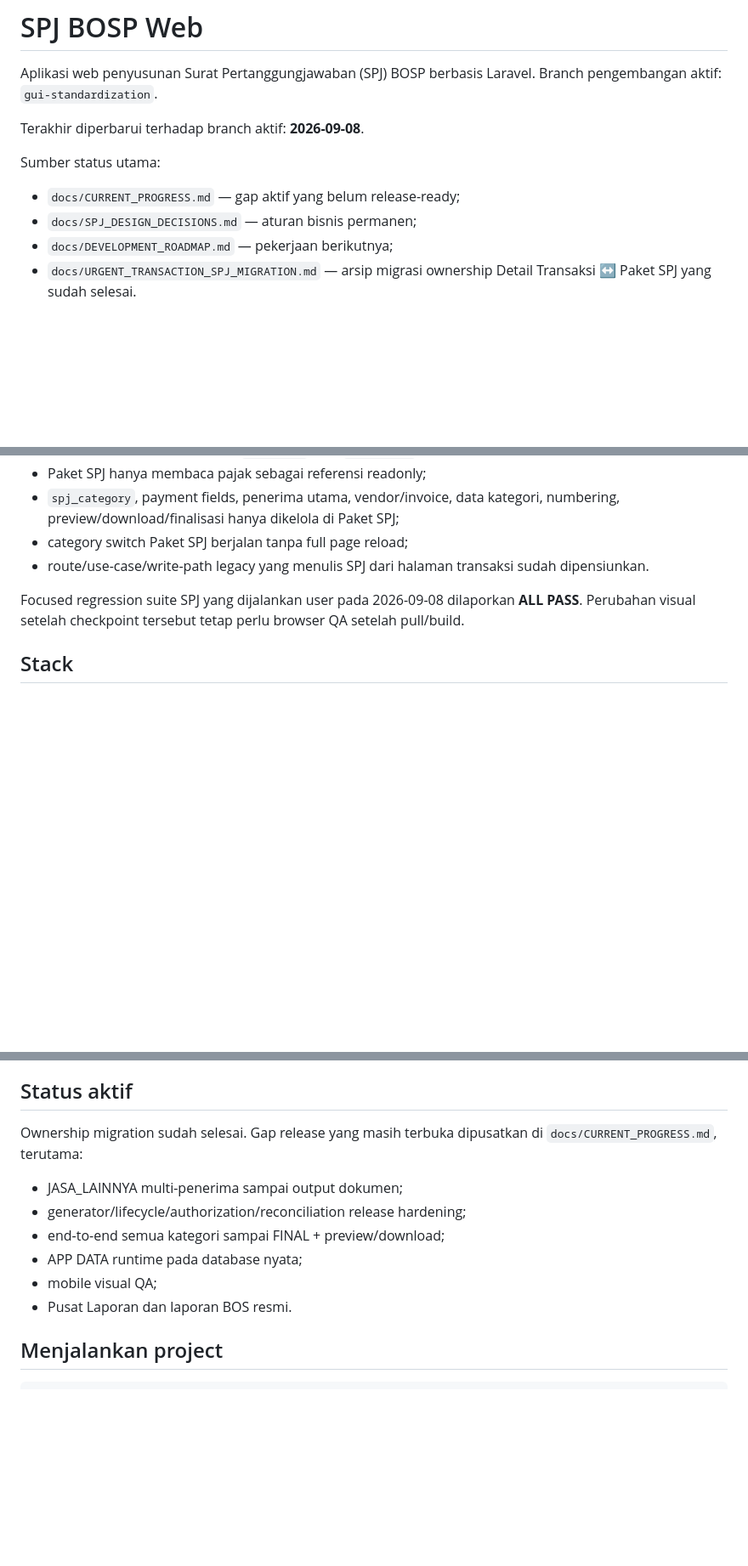
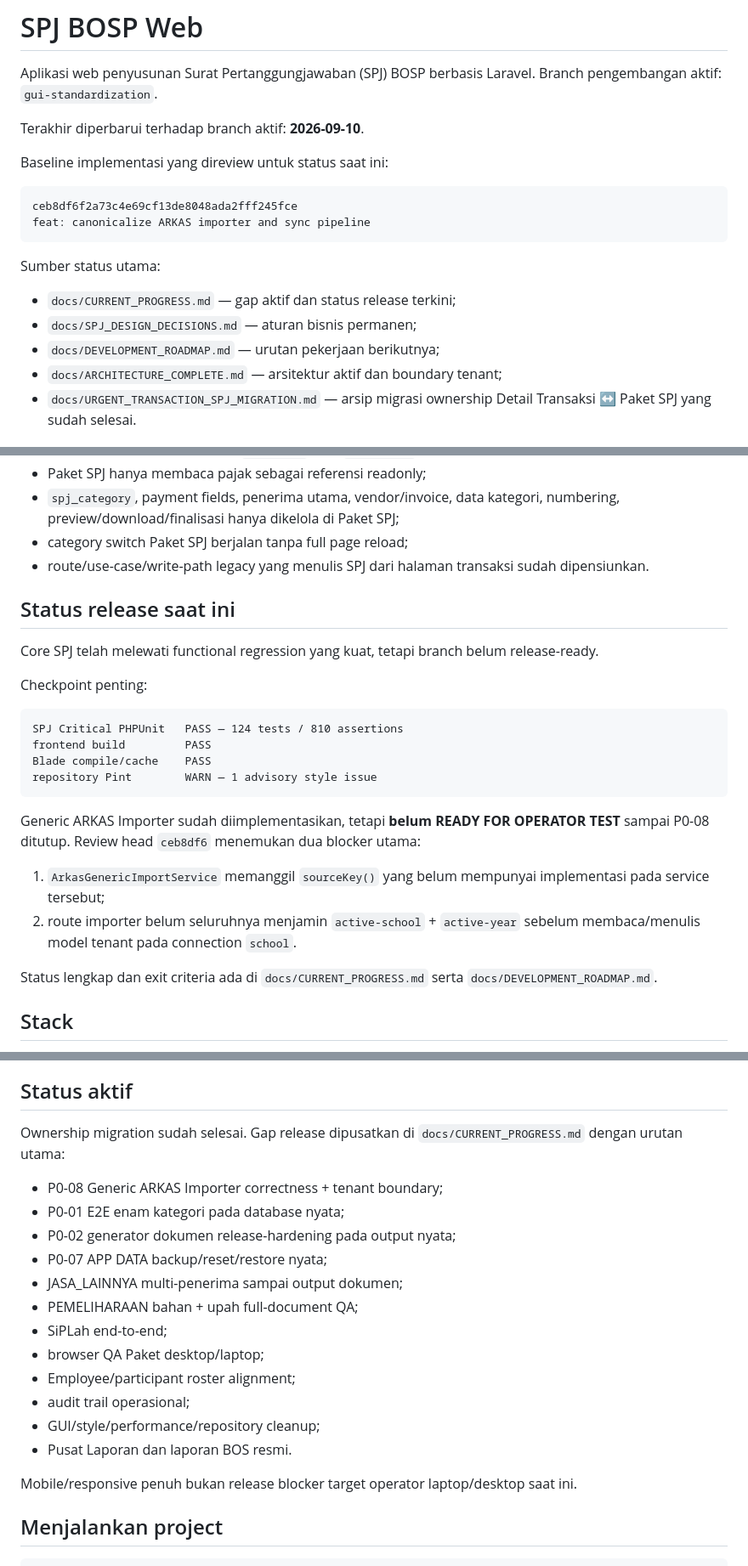
Before and after one commit to amwaluddinlubis-code/APP-SPJ, a Markdown page: README.md, 3 parts joined by grey strips. Shown at 85% size. Rendered like a GitHub page; blank space fills up the shorter version.

Commit message:
docs: synchronize README with current release status

````diff
--- a/README.md
+++ b/README.md
@@ -2,13 +2,21 @@
 
 Aplikasi web penyusunan Surat Pertanggungjawaban (SPJ) BOSP berbasis Laravel. Branch pengembangan aktif: `gui-standardization`.
 
-Terakhir diperbarui terhadap branch aktif: **2026-09-08**.
+Terakhir diperbarui terhadap branch aktif: **2026-09-10**.
+
+Baseline implementasi yang direview untuk status saat ini:
+
+```text
+ceb8df6f2a73c4e69cf13de8048ada2fff245fce
+feat: canonicalize ARKAS importer and sync pipeline
+```
 
 Sumber status utama:
 
-- `docs/CURRENT_PROGRESS.md` — gap aktif yang belum release-ready;
+- `docs/CURRENT_PROGRESS.md` — gap aktif dan status release terkini;
 - `docs/SPJ_DESIGN_DECISIONS.md` — aturan bisnis permanen;
-- `docs/DEVELOPMENT_ROADMAP.md` — pekerjaan berikutnya;
+- `docs/DEVELOPMENT_ROADMAP.md` — urutan pekerjaan berikutnya;
+- `docs/ARCHITECTURE_COMPLETE.md` — arsitektur aktif dan boundary tenant;
 - `docs/URGENT_TRANSACTION_SPJ_MIGRATION.md` — arsip migrasi ownership Detail Transaksi ↔ Paket SPJ yang sudah selesai.
 
 ## Status migrasi ownership SPJ
@@ -32,7 +40,25 @@ Aturan utama:
 - category switch Paket SPJ berjalan tanpa full page reload;
 - route/use-case/write-path legacy yang menulis SPJ dari halaman transaksi sudah dipensiunkan.
 
-Focused regression suite SPJ yang dijalankan user pada 2026-09-08 dilaporkan **ALL PASS**. Perubahan visual setelah checkpoint tersebut tetap perlu browser QA setelah pull/build.
+## Status release saat ini
+
+Core SPJ telah melewati functional regression yang kuat, tetapi branch belum release-ready.
+
+Checkpoint penting:
+
+```text
+SPJ Critical PHPUnit   PASS — 124 tests / 810 assertions
+frontend build         PASS
+Blade compile/cache    PASS
+repository Pint        WARN — 1 advisory style issue
+```
+
+Generic ARKAS Importer sudah diimplementasikan, tetapi **belum READY FOR OPERATOR TEST** sampai P0-08 ditutup. Review head `ceb8df6` menemukan dua blocker utama:
+
+1. `ArkasGenericImportService` memanggil `sourceKey()` yang belum mempunyai implementasi pada service tersebut;
+2. route importer belum seluruhnya menjamin `active-school` + `active-year` sebelum membaca/menulis model tenant pada connection `school`.
+
+Status lengkap dan exit criteria ada di `docs/CURRENT_PROGRESS.md` serta `docs/DEVELOPMENT_ROADMAP.md`.
 
 ## Stack
 
@@ -200,14 +254,22 @@ Preview/download tidak boleh menerbitkan nomor secara diam-diam. `NUMBERED`/`FIN
 
 ## Status aktif
 
-Ownership migration sudah selesai. Gap release yang masih terbuka dipusatkan di `docs/CURRENT_PROGRESS.md`, terutama:
+Ownership migration sudah selesai. Gap release dipusatkan di `docs/CURRENT_PROGRESS.md` dengan urutan utama:
 
+- P0-08 Generic ARKAS Importer correctness + tenant boundary;
+- P0-01 E2E enam kategori pada database nyata;
+- P0-02 generator dokumen release-hardening pada output nyata;
+- P0-07 APP DATA backup/reset/restore nyata;
 - JASA_LAINNYA multi-penerima sampai output dokumen;
-- generator/lifecycle/authorization/reconciliation release hardening;
-- end-to-end semua kategori sampai FINAL + preview/download;
-- APP DATA runtime pada database nyata;
-- mobile visual QA;
+- PEMELIHARAAN bahan + upah full-document QA;
+- SiPLah end-to-end;
+- browser QA Paket desktop/laptop;
+- Employee/participant roster alignment;
+- audit trail operasional;
+- GUI/style/performance/repository cleanup;
 - Pusat Laporan dan laporan BOS resmi.
+
+Mobile/responsive penuh bukan release blocker target operator laptop/desktop saat ini.
 
 ## Menjalankan project
 
````
Also changed, not shown: other parts of README.md (+41 -4 lines).
